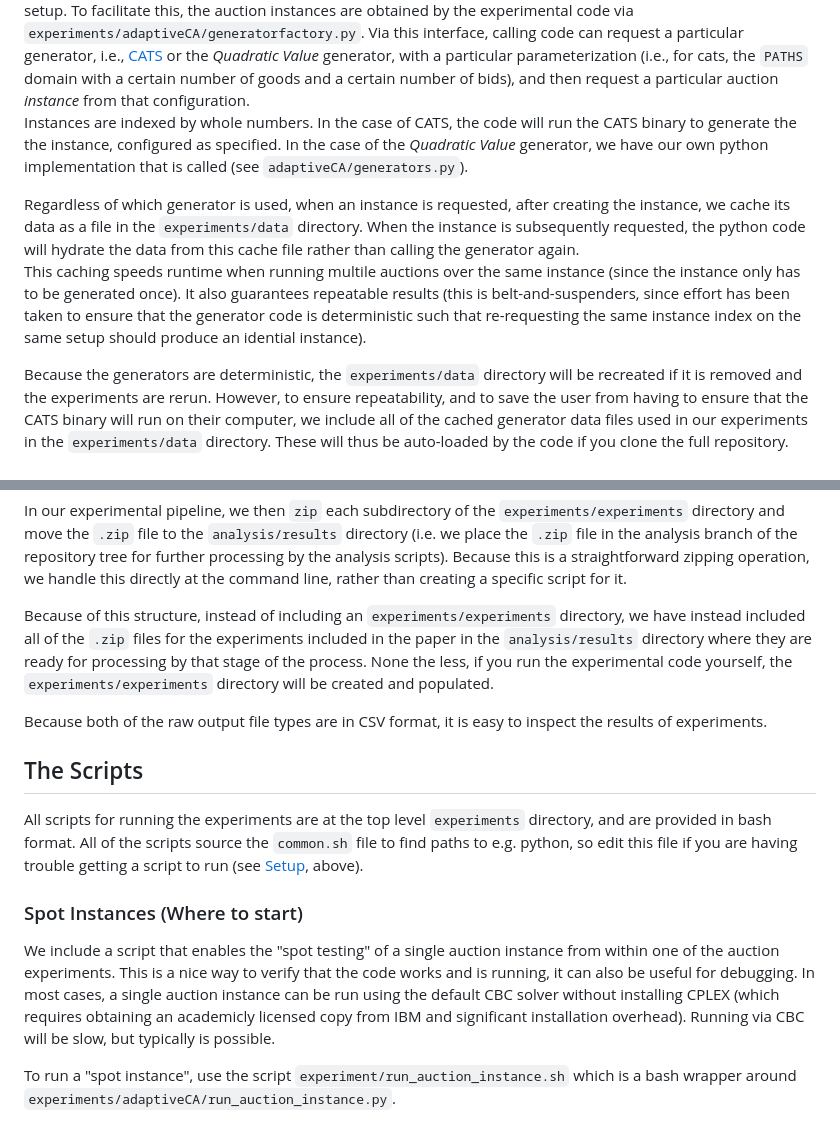
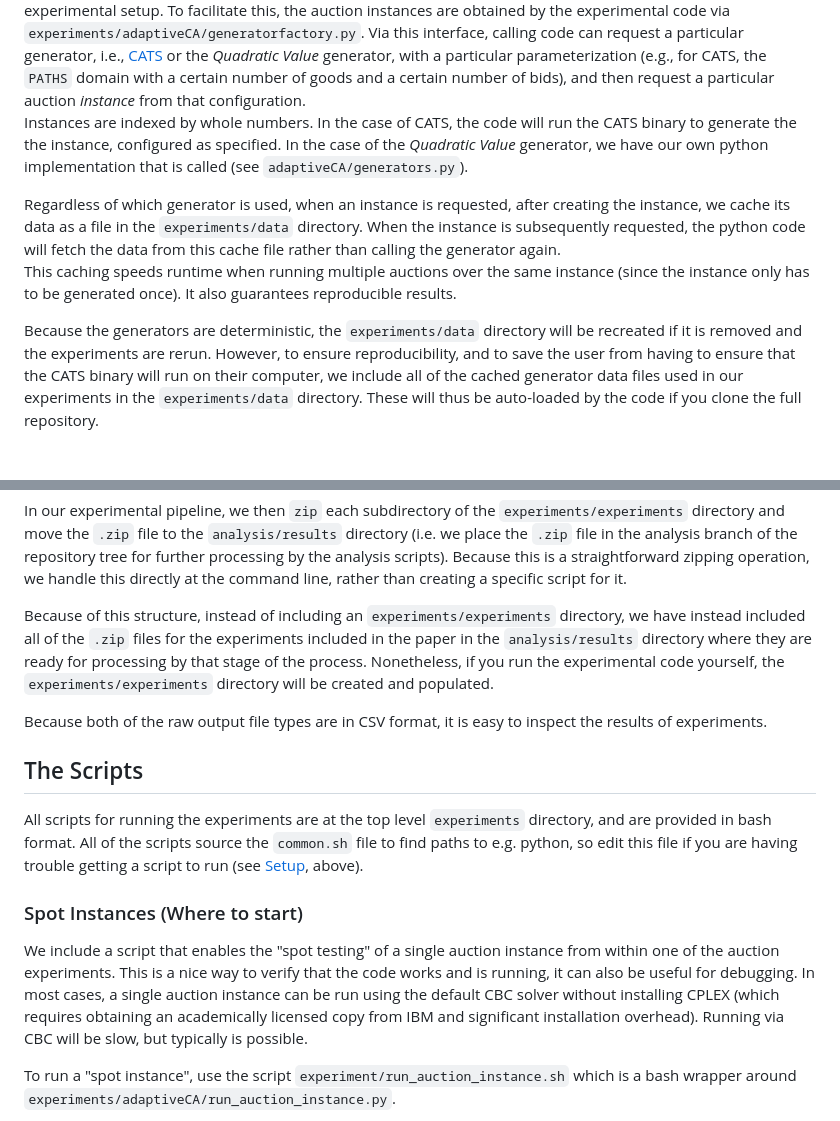
Before and after one commit to blubin/Adaptive-Price-CA, a Markdown page: experiments/readme.md, 2 parts joined by grey strips. GitHub-like rendering; blank space fills up the shorter version.

```diff
--- a/experiments/readme.md
+++ b/experiments/readme.md
@@ -96,7 +83,7 @@ The auctions implemented herein are run on several different *instance generator
 the experimental setup.  To facilitate this, the auction instances are obtained by the experimental
 code via `experiments/adaptiveCA/generatorfactory.py`.  Via this interface, calling code can request a particular
 generator, i.e., [CATS](https://www.cs.ubc.ca/~kevinlb/CATS/) or the *Quadratic Value* generator, with
-a particular parameterization (i.e., for cats, the `PATHS` domain with a certain number of goods and
+a particular parameterization (e.g., for CATS, the `PATHS` domain with a certain number of goods and
 a certain number of bids), and then request a particular auction *instance* from that configuration.
 Instances are indexed by whole numbers.  In the case of CATS, the code will run the CATS binary to
 generate the the instance, configured as specified.  In the case of the *Quadratic Value* generator,
@@ -104,14 +91,12 @@ we have our own python implementation that is called (see `adaptiveCA/generators
 
 Regardless of which generator is used, when an instance is requested, after creating the instance,
 we cache its data as a file in the `experiments/data` directory.  When the instance is subsequently requested,
-the python code will hydrate the data from this cache file rather than calling the generator again.
-This caching speeds runtime when running multile auctions over the same instance (since the instance
-only has to be generated once).  It also guarantees repeatable results (this is belt-and-suspenders,
-since effort has been taken to ensure that the generator code is deterministic such that re-requesting
-the same instance index on the same setup should produce an idential instance).
+the python code will fetch the data from this cache file rather than calling the generator again.
+This caching speeds runtime when running multiple auctions over the same instance (since the instance
+only has to be generated once).  It also guarantees reproducible results.
 
 Because the generators are deterministic, the `experiments/data` directory will be recreated if it
-is removed and the experiments are rerun.  However, to ensure repeatability, and to save the user from
+is removed and the experiments are rerun.  However, to ensure reproducibility, and to save the user from
 having to ensure that the CATS binary will run on their computer, we include all of the cached generator
 data files used in our experiments in the `experiments/data` directory.  These will thus be auto-loaded
 by the code if you clone the full repository.
@@ -132,7 +117,7 @@ zipping operation, we handle this directly at the command line, rather than crea
 
 Because of this structure, instead of including an `experiments/experiments` directory, we have instead
 included all of the `.zip` files for the experiments included in the paper in the `analysis/results` directory
-where they are ready for processing by that stage of the process.  None the less, if you run the experimental
+where they are ready for processing by that stage of the process.  Nonetheless, if you run the experimental
 code yourself, the `experiments/experiments` directory will be created and populated.
 
 Because both of the raw output file types are in CSV format, it is easy to inspect the results of experiments.
@@ -148,7 +133,7 @@ if you are having trouble getting a script to run (see [Setup](https://github.co
 We include a script that enables the "spot testing" of a single auction instance from within one of the
 auction experiments.  This is a nice way to verify that the code works and is running, it can also be
 useful for debugging.  In most cases, a single auction instance can be run using the default CBC solver
-without installing CPLEX (which requires obtaining an academicly licensed copy from IBM and significant
+without installing CPLEX (which requires obtaining an academically licensed copy from IBM and significant
 installation overhead).  Running via CBC will be slow, but typically is possible.
 
 To run a "spot instance", use the script `experiment/run_auction_instance.sh`
```
Also changed, not shown: other parts of experiments/readme.md (+41 -58 lines), README.md (+15 -20 lines), analysis/readme.md (+17 -17 lines).
